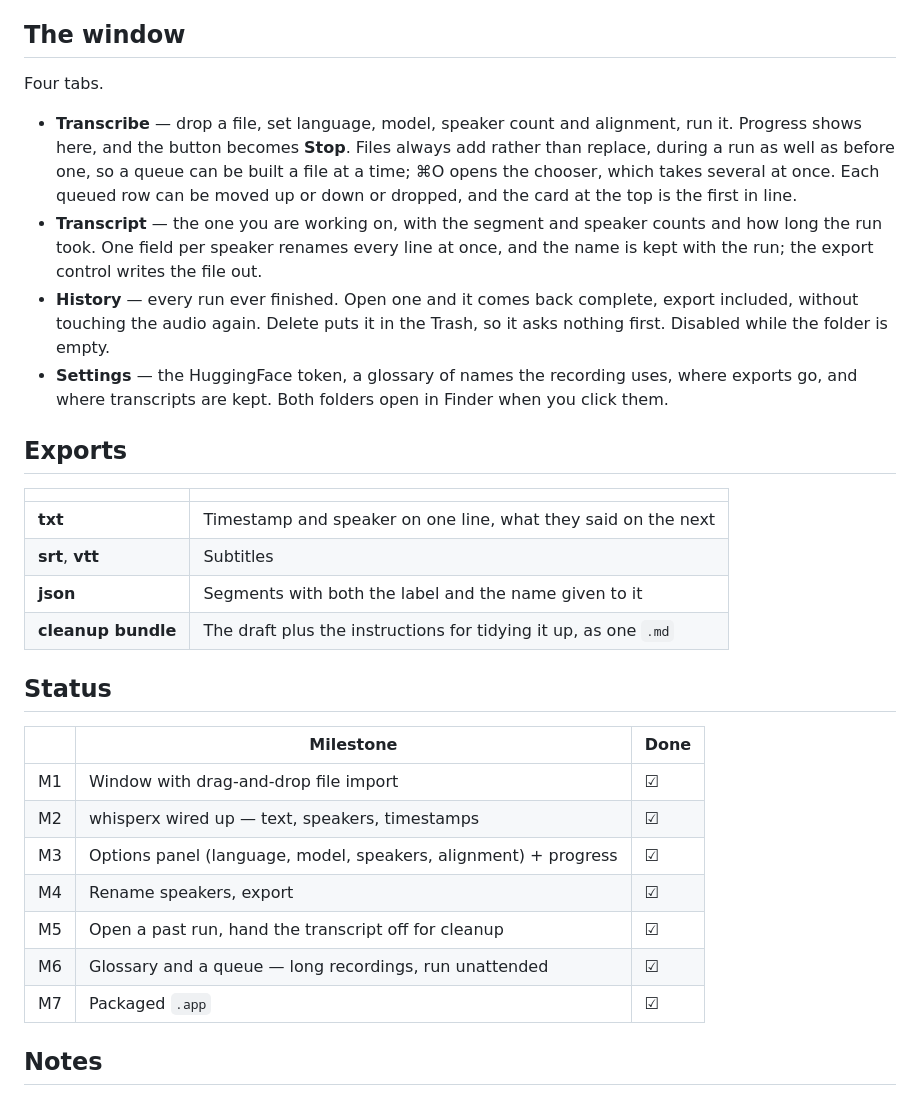
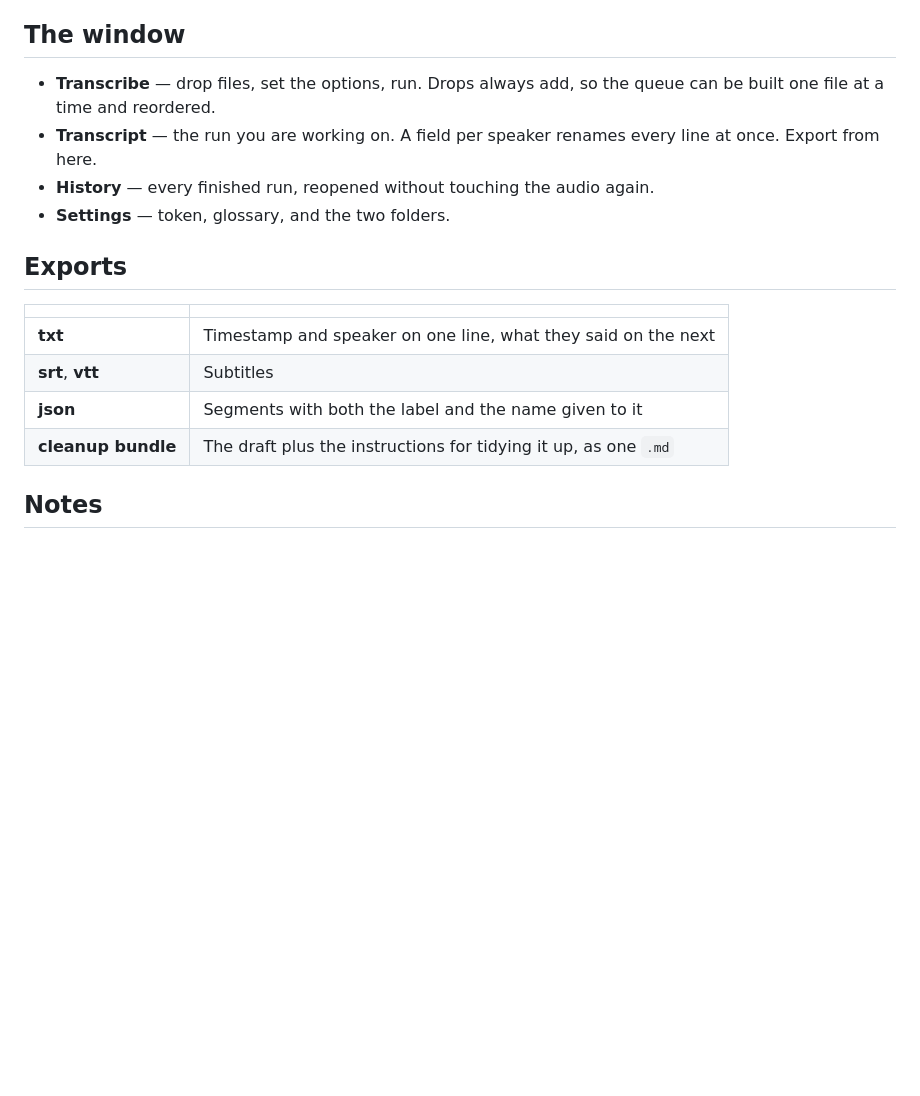
Before and after one commit to Hongda-OSU/hd-audio-transcriber, a Markdown page: README.md, the part around one of its changes. GitHub-like rendering; blank space fills up the shorter version.

Commit message:
docs: cut the README to what someone needs
Six things went.

Three were the setup section explaining itself: what the script
creates, why the pinning is what it is, and a shell one-liner to prove
the install worked. The script says all of it while it runs, and the
app says the rest the first time it cannot find an environment.

The note about accepting the wrong model page went with them. The link
is right there and names the one to accept; a paragraph about the
consequence of clicking a different link is a paragraph about a
mistake nobody has the opportunity to make.

Two paragraphs about the built app went. Unsigned first launches and
the absence of auto-update are properties of anything built this way,
and out-of-scope already says there is no auto-update.

The milestone table went. Every row was ticked — a plan that has been
carried out is history, and history belongs in the log.

And the four tab descriptions lose about half their words each. They
were written as the features landed and read like it.

Co-Authored-By: Claude Opus 5 <noreply@anthropic.com>

```diff
--- a/README.md
+++ b/README.md
@@ -84,24 +57,12 @@ Every export format is generated from that JSON.
 
 ## The window
 
-Four tabs.
-
-- **Transcribe** — drop a file, set language, model, speaker count and
-  alignment, run it. Progress shows here, and the button becomes **Stop**.
-  Files always add rather than replace, during a run as well as before one, so
-  a queue can be built a file at a time; ⌘O opens the chooser, which takes
-  several at once. Each queued row can be moved up or down or dropped, and the
-  card at the top is the first in line.
-- **Transcript** — the one you are working on, with the segment and speaker
-  counts and how long the run took. One field per speaker renames every line at
-  once, and the name is kept with the run; the export control writes the file
-  out.
-- **History** — every run ever finished. Open one and it comes back complete,
-  export included, without touching the audio again. Delete puts it in the
-  Trash, so it asks nothing first. Disabled while the folder is empty.
-- **Settings** — the HuggingFace token, a glossary of names the recording uses,
-  where exports go, and where transcripts are kept. Both folders open in Finder
-  when you click them.
+- **Transcribe** — drop files, set the options, run. Drops always add, so the
+  queue can be built one file at a time and reordered.
+- **Transcript** — the run you are working on. A field per speaker renames
+  every line at once. Export from here.
+- **History** — every finished run, reopened without touching the audio again.
+- **Settings** — token, glossary, and the two folders.
 
 ## Exports
 
@@ -111,18 +72,6 @@ Four tabs.
 | **srt**, **vtt** | Subtitles |
 | **json** | Segments with both the label and the name given to it |
 | **cleanup bundle** | The draft plus the instructions for tidying it up, as one `.md` |
-
-## Status
-
-| | Milestone | Done |
-|---|---|---|
-| M1 | Window with drag-and-drop file import | ☑ |
-| M2 | whisperx wired up — text, speakers, timestamps | ☑ |
-| M3 | Options panel (language, model, speakers, alignment) + progress | ☑ |
-| M4 | Rename speakers, export | ☑ |
-| M5 | Open a past run, hand the transcript off for cleanup | ☑ |
-| M6 | Glossary and a queue — long recordings, run unattended | ☑ |
-| M7 | Packaged `.app` | ☑ |
 
 ## Notes
 
```
Also changed, not shown: other parts of README.md (+2 -29 lines).
